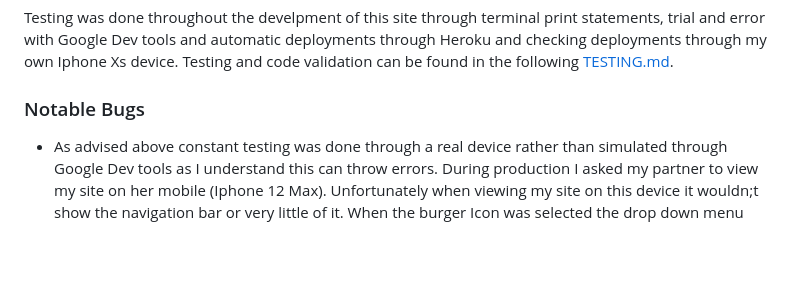
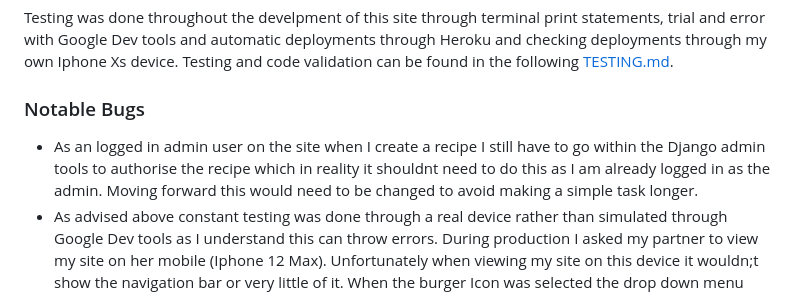
Before and after one commit to benlamb95/mp4-clean-eats-kitchen, a Markdown page: README.md, the part around the change. Drawn GitHub-style; blank space fills up the shorter version.

```diff
--- a/README.md
+++ b/README.md
@@ -270,6 +270,7 @@ Testing was done throughout the develpment of this site through terminal print s
 
 ### Notable Bugs
 
+* As an logged in admin user on the site when I create a recipe I still have to go within the Django admin tools to authorise the recipe which in reality it shouldnt need to do this as I am already logged in as the admin. Moving forward this would need to be changed to avoid making a simple task longer.
 * As advised above constant testing was done through a real device rather than simulated through Google Dev tools as I understand this can throw errors. During production I asked my partner to view my site on her mobile (Iphone 12 Max). Unfortunately when viewing my site on this device it wouldn;t show the navigation bar or very little of it. When the burger Icon was selected the drop down menu would push the links out of view. I tried finding a correction for this error by using [autoprefixer](https://autoprefixer.github.io/). I also tried using a tutor help and experience but still they wasn;t able to find the fix for this bug.
 * Another bug I found within testing was when viewing my site on a mobile there would be some overflow scroll on the x-axis. This became more noticable when I used a black background for my nav bar and footers. I used [Stack Overflow](https://stackoverflow.com/questions/46012482/unwanted-white-space-on-right-side-in-mobile-view) to find a solution which I managed to correct by adding html to the class within my CSS file.
 * Genral bugs such as URLS not working, CSS styling was all corrected during development.
```
Also changed, not shown: TESTING.md (+7 -0 lines), static/images/testing/like-comment-schedule.png (added), static/images/testing/recipe-schedule.png (added).
